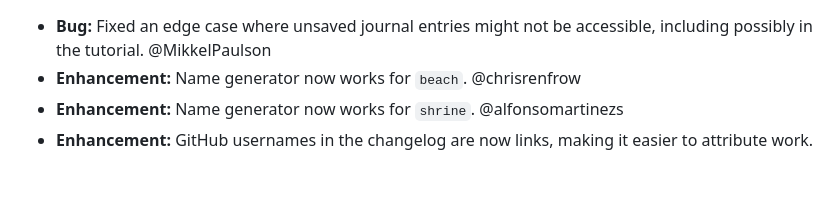
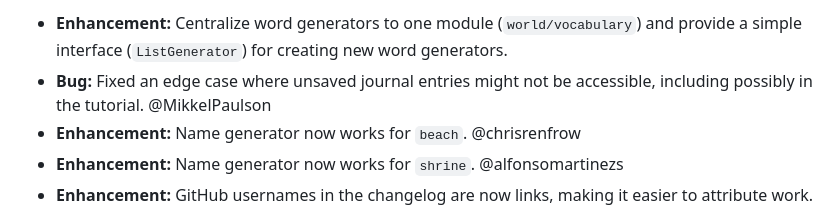
Before and after one commit to initiative-sh/initiative.sh, a Markdown page: data/changelog.md, the part around the change. Rendered like a GitHub page; blank space fills up the shorter version.

Commit message:
Add entry in changelog

```diff
--- a/data/changelog.md
+++ b/data/changelog.md
@@ -1,3 +1,6 @@
+* **Enhancement:** Centralize word generators to one module
+  (`world/vocabulary`) and provide a simple interface (`ListGenerator`) for
+  creating new word generators.
 * **Bug:** Fixed an edge case where unsaved journal entries might not be
   accessible, including possibly in the tutorial. @MikkelPaulson
 * **Enhancement:** Name generator now works for `beach`. @chrisrenfrow
```
